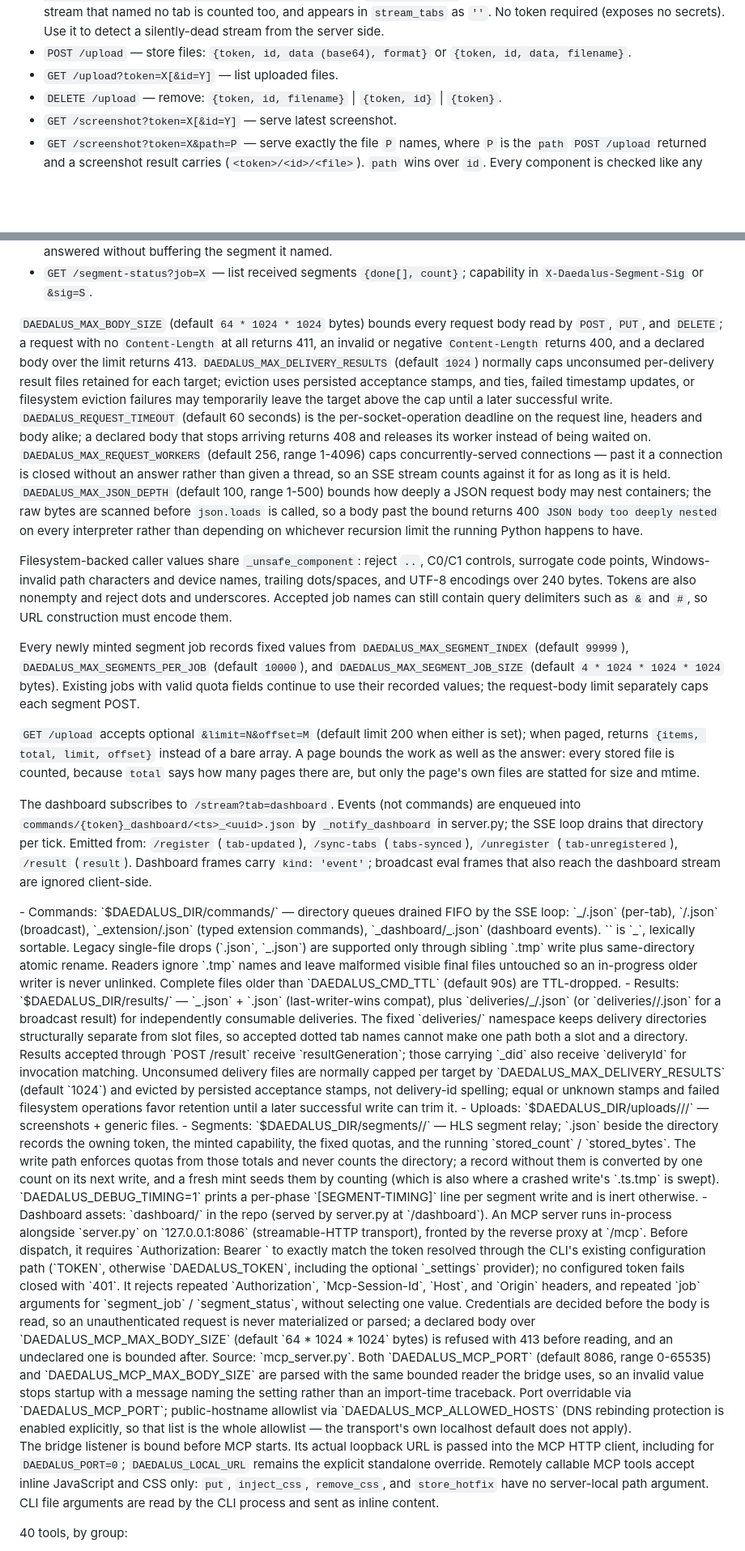
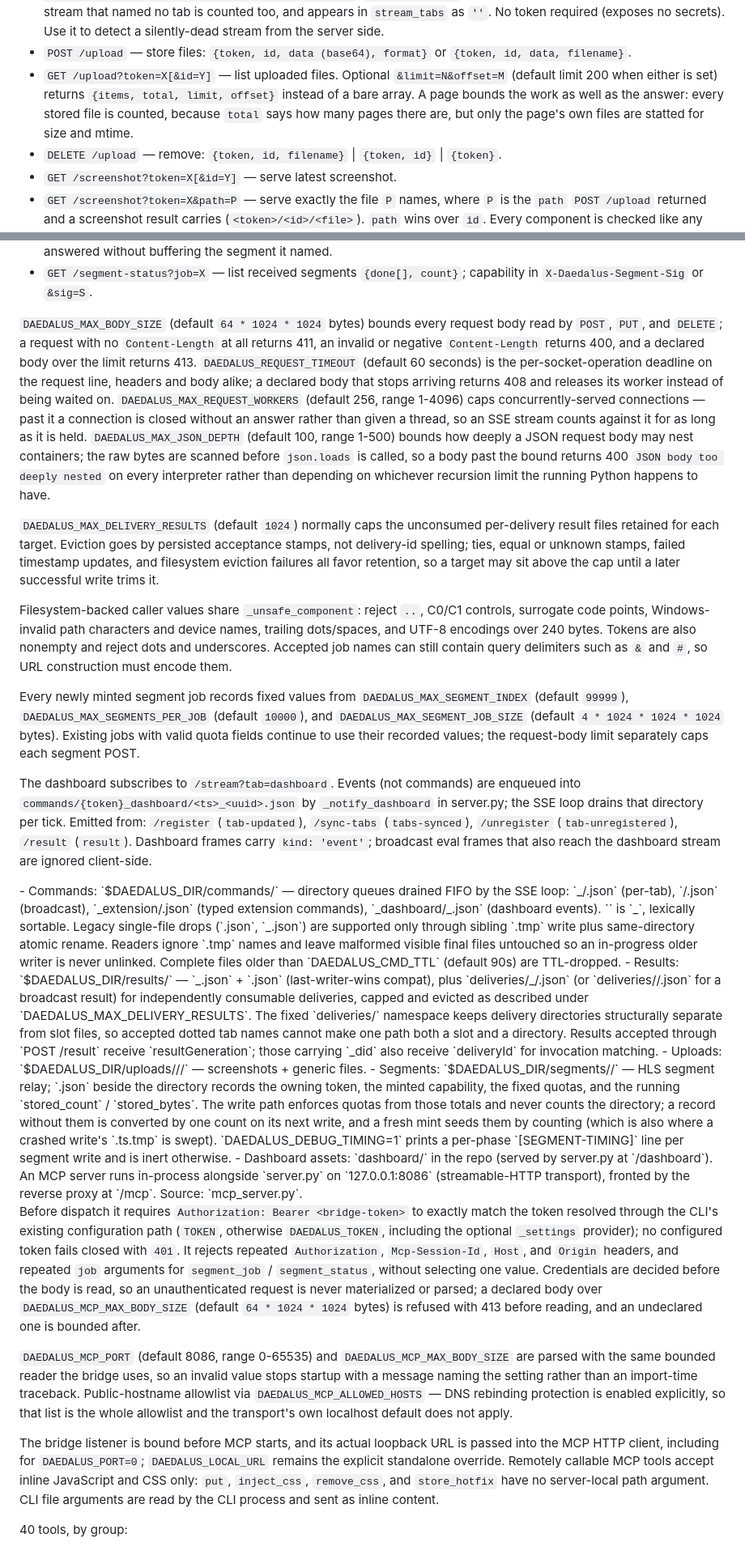
Before and after one commit to Nitjsefnie-Harness-Commons/daedalus, a Markdown page: AGENTS.md, 2 parts joined by grey strips. Shown at 81% size. Drawn GitHub-style; blank space fills up the shorter version.

```diff
--- a/AGENTS.md
+++ b/AGENTS.md
@@ -52,7 +56,7 @@ Every body-reading verb (`POST`, `PUT`, `DELETE`) settles credentials before the
 - `GET /result?token=X[&tab=Y]` — peek at the current shared result slot without deleting it. Add `&delivery=D` to select exactly delivery `D` from the per-target delivery directory; when `tab` is omitted, the bridge searches that token's target directories as well as its broadcast directory, and an absent delivery answers `{pending:true}`. `consume=1` applies the same consume semantics to either path: with `expected=<resultGeneration>`, deletion occurs only when that generation still occupies the selected result and a replacement is left in place with `{consumed:false}`; without `expected`, this remains a destructive compatibility read that returns the deleted body. Consuming either path normally removes a matching copy in the other path while preserving any newer slot generation. A compatibility consume that exhausts its bounded retry under continuous delivery-id replacement consumes the current slot under the result lock without mirrored cleanup; that delivery copy remains for later eviction.
 - `GET /health` — bridge liveness: `{ok, uptime_s, active_streams, stream_tabs, registry:{tokens,tabs}, last_delivery_s_ago, cmd_ttl_s, stream_max_age_s}`. `active_streams` counts live streams, one per connection — a stream that named no tab is counted too, and appears in `stream_tabs` as `''`. No token required (exposes no secrets). Use it to detect a silently-dead stream from the server side.
 - `POST /upload` — store files: `{token, id, data (base64), format}` or `{token, id, data, filename}`.
-- `GET /upload?token=X[&id=Y]` — list uploaded files.
+- `GET /upload?token=X[&id=Y]` — list uploaded files. Optional `&limit=N&offset=M` (default limit 200 when either is set) returns `{items, total, limit, offset}` instead of a bare array. A page bounds the work as well as the answer: every stored file is counted, because `total` says how many pages there are, but only the page's own files are statted for size and mtime.
 - `DELETE /upload` — remove: `{token, id, filename}` | `{token, id}` | `{token}`.
 - `GET /screenshot?token=X[&id=Y]` — serve latest screenshot.
 - `GET /screenshot?token=X&path=P` — serve exactly the file `P` names, where `P` is the `path` `POST /upload` returned and a screenshot result carries (`<token>/<id>/<file>`). `path` wins over `id`. Every component is checked like any other, the leading one must be the caller's own token (404 otherwise), and the suffix must be a screenshot type. Screenshot ids are reused, so an `id` fetch answers with whichever capture finished last; CLI and MCP clients download by `path`.
@@ -62,34 +66,33 @@ Every body-reading verb (`POST`, `PUT`, `DELETE`) settles credentials before the
 - `POST /segment?job=X&seg=N&total=T` — raw binary HLS segment storage (`$DAEDALUS_DIR/segments/{job}/{seg:06d}.ts`); the job-scoped capability from `POST /segment-job` travels in `X-Daedalus-Segment-Sig` (or, still, `&sig=S`), never the bridge token. Everything the route authorizes on arrives before the body does, so the capability, the parameter shapes and the index bound are all settled first: a refused request is answered without buffering the segment it named.
 - `GET /segment-status?job=X` — list received segments `{done[], count}`; capability in `X-Daedalus-Segment-Sig` or `&sig=S`.
 
-`DAEDALUS_MAX_BODY_SIZE` (default `64 * 1024 * 1024` bytes) bounds every request body read by `POST`, `PUT`, and `DELETE`; a request with no `Content-Length` at all returns 411, an invalid or negative `Content-Length` returns 400, and a declared body over the limit returns 413. `DAEDALUS_MAX_DELIVERY_RESULTS` (default `1024`) normally caps unconsumed per-delivery result files retained for each target; eviction uses persisted acceptance stamps, and ties, failed timestamp updates, or filesystem eviction failures may temporarily leave the target above the cap until a later successful write. `DAEDALUS_REQUEST_TIMEOUT` (default 60 seconds) is the per-socket-operation deadline on the request line, headers and body alike; a declared body that stops arriving returns 408 and releases its worker instead of being waited on. `DAEDALUS_MAX_REQUEST_WORKERS` (default 256, range 1-4096) caps concurrently-served connections — past it a connection is closed without an answer rather than given a thread, so an SSE stream counts against it for as long as it is held. `DAEDALUS_MAX_JSON_DEPTH` (default 100, range 1-500) bounds how deeply a JSON request body may nest containers; the raw bytes are scanned before `json.loads` is called, so a body past the bound returns 400 `JSON body too deeply nested` on every interpreter rather than depending on whichever recursion limit the running Python happens to have.
+`DAEDALUS_MAX_BODY_SIZE` (default `64 * 1024 * 1024` bytes) bounds every request body read by `POST`, `PUT`, and `DELETE`; a request with no `Content-Length` at all returns 411, an invalid or negative `Content-Length` returns 400, and a declared body over the limit returns 413. `DAEDALUS_REQUEST_TIMEOUT` (default 60 seconds) is the per-socket-operation deadline on the request line, headers and body alike; a declared body that stops arriving returns 408 and releases its worker instead of being waited on. `DAEDALUS_MAX_REQUEST_WORKERS` (default 256, range 1-4096) caps concurrently-served connections — past it a connection is closed without an answer rather than given a thread, so an SSE stream counts against it for as long as it is held. `DAEDALUS_MAX_JSON_DEPTH` (default 100, range 1-500) bounds how deeply a JSON request body may nest containers; the raw bytes are scanned before `json.loads` is called, so a body past the bound returns 400 `JSON body too deeply nested` on every interpreter rather than depending on whichever recursion limit the running Python happens to have.
+
+`DAEDALUS_MAX_DELIVERY_RESULTS` (default `1024`) normally caps the unconsumed per-delivery result files retained for each target. Eviction goes by persisted acceptance stamps, not delivery-id spelling; ties, equal or unknown stamps, failed timestamp updates, and filesystem eviction failures all favor retention, so a target may sit above the cap until a later successful write trims it.
 
 Filesystem-backed caller values share `_unsafe_component`: reject `..`, C0/C1 controls, surrogate code points, Windows-invalid path characters and device names, trailing dots/spaces, and UTF-8 encodings over 240 bytes. Tokens are also nonempty and reject dots and underscores. Accepted job names can still contain query delimiters such as `&` and `#`, so URL construction must encode them.
 
 Every newly minted segment job records fixed values from `DAEDALUS_MAX_SEGMENT_INDEX` (default `99999`), `DAEDALUS_MAX_SEGMENTS_PER_JOB` (default `10000`), and `DAEDALUS_MAX_SEGMENT_JOB_SIZE` (default `4 * 1024 * 1024 * 1024` bytes). Existing jobs with valid quota fields continue to use their recorded values; the request-body limit separately caps each segment POST.
-
-`GET /upload` accepts optional `&limit=N&offset=M` (default limit 200 when either is set); when paged, returns `{items, total, limit, offset}` instead of a bare array. A page bounds the work as well as the answer: every stored file is counted, because `total` says how many pages there are, but only the page's own files are statted for size and mtime.
 
 The dashboard subscribes to `/stream?tab=dashboard`. Events (not commands) are enqueued into `commands/{token}_dashboard/<ts>_<uuid>.json` by `_notify_dashboard` in server.py; the SSE loop drains that directory per tick. Emitted from: `/register` (`tab-updated`), `/sync-tabs` (`tabs-synced`), `/unregister` (`tab-unregistered`), `/result` (`result`). Dashboard frames carry `kind: 'event'`; broadcast eval frames that also reach the dashboard stream are ignored client-side.
 </endpoints>
 
 <directories>
 - Commands: `$DAEDALUS_DIR/commands/` — directory queues drained FIFO by the SSE loop: `<token>_<tabId>/<seq>.json` (per-tab), `<token>/<seq>.json` (broadcast), `<token>_extension/<seq>.json` (typed extension commands), `<token>_dashboard/<ts>_<uuid>.json` (dashboard events). `<seq>` is `<ms>_<counter>`, lexically sortable. Legacy single-file drops (`<token>.json`, `<token>_<tabId>.json`) are supported only through sibling `.tmp` write plus same-directory atomic rename. Readers ignore `.tmp` names and leave malformed visible final files untouched so an in-progress older writer is never unlinked. Complete files older than `DAEDALUS_CMD_TTL` (default 90s) are TTL-dropped.
-- Results: `$DAEDALUS_DIR/results/` — `<token>_<tabId>.json` + `<token>.json` (last-writer-wins compat), plus `deliveries/<token>_<tabId>/<deliveryId>.json` (or `deliveries/<token>/<deliveryId>.json` for a broadcast result) for independently consumable deliveries. The fixed `deliveries/` namespace keeps delivery directories structurally separate from slot files, so accepted dotted tab names cannot make one path both a slot and a directory. Results accepted through `POST /result` receive `resultGeneration`; those carrying `_did` also receive `deliveryId` for invocation matching. Unconsumed delivery files are normally capped per target by `DAEDALUS_MAX_DELIVERY_RESULTS` (default `1024`) and evicted by persisted acceptance stamps, not delivery-id spelling; equal or unknown stamps and failed filesystem operations favor retention until a later successful write can trim it.
+- Results: `$DAEDALUS_DIR/results/` — `<token>_<tabId>.json` + `<token>.json` (last-writer-wins compat), plus `deliveries/<token>_<tabId>/<deliveryId>.json` (or `deliveries/<token>/<deliveryId>.json` for a broadcast result) for independently consumable deliveries, capped and evicted as described under `DAEDALUS_MAX_DELIVERY_RESULTS`. The fixed `deliveries/` namespace keeps delivery directories structurally separate from slot files, so accepted dotted tab names cannot make one path both a slot and a directory. Results accepted through `POST /result` receive `resultGeneration`; those carrying `_did` also receive `deliveryId` for invocation matching.
 - Uploads: `$DAEDALUS_DIR/uploads/<token>/<id>/` — screenshots + generic files.
 - Segments: `$DAEDALUS_DIR/segments/<job>/` — HLS segment relay; `<job>.json` beside the directory records the owning token, the minted capability, the fixed quotas, and the running `stored_count` / `stored_bytes`. The write path enforces quotas from those totals and never counts the directory; a record without them is converted by one count on its next write, and a fresh mint seeds them by counting (which is also where a crashed write's `.ts.tmp` is swept). `DAEDALUS_DEBUG_TIMING=1` prints a per-phase `[SEGMENT-TIMING]` line per segment write and is inert otherwise.
 - Dashboard assets: `dashboard/` in the repo (served by server.py at `/dashboard`).
 </directories>
 
 <mcp>
-An MCP server runs in-process alongside `server.py` on `127.0.0.1:8086` (streamable-HTTP transport), fronted by the reverse proxy at `<your-bridge>/mcp`. Before dispatch, it requires `Authorization: Bearer <bridge-token>` to exactly match the token resolved through the CLI's existing configuration path (`TOKEN`, otherwise `DAEDALUS_TOKEN`, including the optional `_settings` provider); no configured token fails closed with `401`. It rejects repeated `Authorization`, `Mcp-Session-Id`, `Host`, and `Origin` headers, and repeated `job` arguments for `segment_job` / `segment_status`, without selecting one value. Credentials are decided before the body is read, so an unauthenticated request is never materialized or parsed; a declared body over `DAEDALUS_MCP_MAX_BODY_SIZE` (default `64 * 1024 * 1024` bytes) is refused with 413 before reading, and an undeclared one is bounded after. Source: `mcp_server.py`. Both `DAEDALUS_MCP_PORT` (default 8086, range 0-65535) and `DAEDALUS_MCP_MAX_BODY_SIZE` are parsed with the same bounded reader the bridge uses, so an invalid value stops startup with a message naming the setting rather than an import-time traceback. Port overridable via `DAEDALUS_MCP_PORT`; public-hostname allowlist via `DAEDALUS_MCP_ALLOWED_HOSTS` (DNS rebinding protection is enabled explicitly, so that list is the whole allowlist — the transport's own localhost default does not apply).
+An MCP server runs in-process alongside `server.py` on `127.0.0.1:8086` (streamable-HTTP transport), fronted by the reverse proxy at `<your-bridge>/mcp`. Source: `mcp_server.py`.
 
-The bridge listener is bound before MCP starts. Its actual loopback URL is
-passed into the MCP HTTP client, including for `DAEDALUS_PORT=0`;
-`DAEDALUS_LOCAL_URL` remains the explicit standalone override. Remotely
-callable MCP tools accept inline JavaScript and CSS only: `put`, `inject_css`,
-`remove_css`, and `store_hotfix` have no server-local path argument. CLI file
-arguments are read by the CLI process and sent as inline content.
+Before dispatch it requires `Authorization: Bearer <bridge-token>` to exactly match the token resolved through the CLI's existing configuration path (`TOKEN`, otherwise `DAEDALUS_TOKEN`, including the optional `_settings` provider); no configured token fails closed with `401`. It rejects repeated `Authorization`, `Mcp-Session-Id`, `Host`, and `Origin` headers, and repeated `job` arguments for `segment_job` / `segment_status`, without selecting one value. Credentials are decided before the body is read, so an unauthenticated request is never materialized or parsed; a declared body over `DAEDALUS_MCP_MAX_BODY_SIZE` (default `64 * 1024 * 1024` bytes) is refused with 413 before reading, and an undeclared one is bounded after.
+
+`DAEDALUS_MCP_PORT` (default 8086, range 0-65535) and `DAEDALUS_MCP_MAX_BODY_SIZE` are parsed with the same bounded reader the bridge uses, so an invalid value stops startup with a message naming the setting rather than an import-time traceback. Public-hostname allowlist via `DAEDALUS_MCP_ALLOWED_HOSTS` — DNS rebinding protection is enabled explicitly, so that list is the whole allowlist and the transport's own localhost default does not apply.
+
+The bridge listener is bound before MCP starts, and its actual loopback URL is passed into the MCP HTTP client, including for `DAEDALUS_PORT=0`; `DAEDALUS_LOCAL_URL` remains the explicit standalone override. Remotely callable MCP tools accept inline JavaScript and CSS only: `put`, `inject_css`, `remove_css`, and `store_hotfix` have no server-local path argument. CLI file arguments are read by the CLI process and sent as inline content.
 
 40 tools, by group:
 - **Tabs**: `list_tabs`, `open_tab`, `open_tabs`, `focus_tab`, `close_tab`, `ext_navigate`, `ext_reload`
```
Also changed, not shown: other parts of AGENTS.md (+17 -13 lines).
